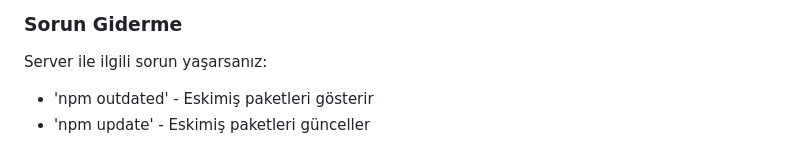
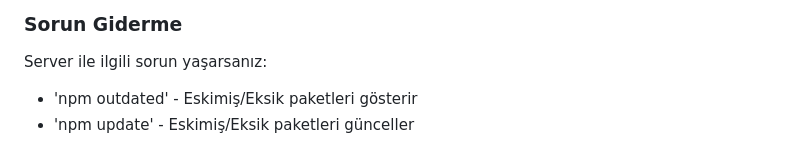
Before and after one commit to metinncetinn/NodeVNCViewer, a Markdown page: README.md, the part around the change. GitHub-like rendering.

```diff
--- a/README.md
+++ b/README.md
@@ -146,5 +146,5 @@ VNCViewer'ı sitenizde kullanmak için iframe etiketini eklemeniz ve kaynak kıs
 
 ### Sorun Giderme
 Server ile ilgili sorun yaşarsanız:
-- 'npm outdated' - Eskimiş paketleri gösterir
-- 'npm update' - Eskimiş paketleri günceller
+- 'npm outdated' - Eskimiş/Eksik paketleri gösterir
+- 'npm update' - Eskimiş/Eksik paketleri günceller
```
